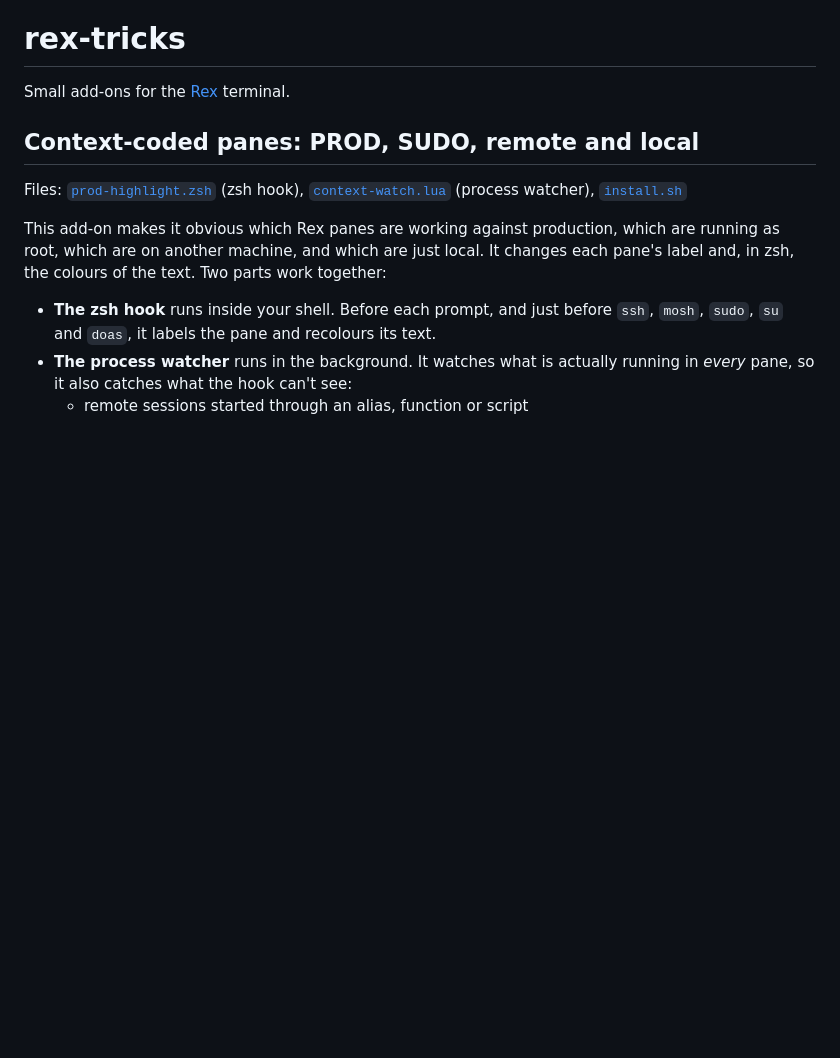
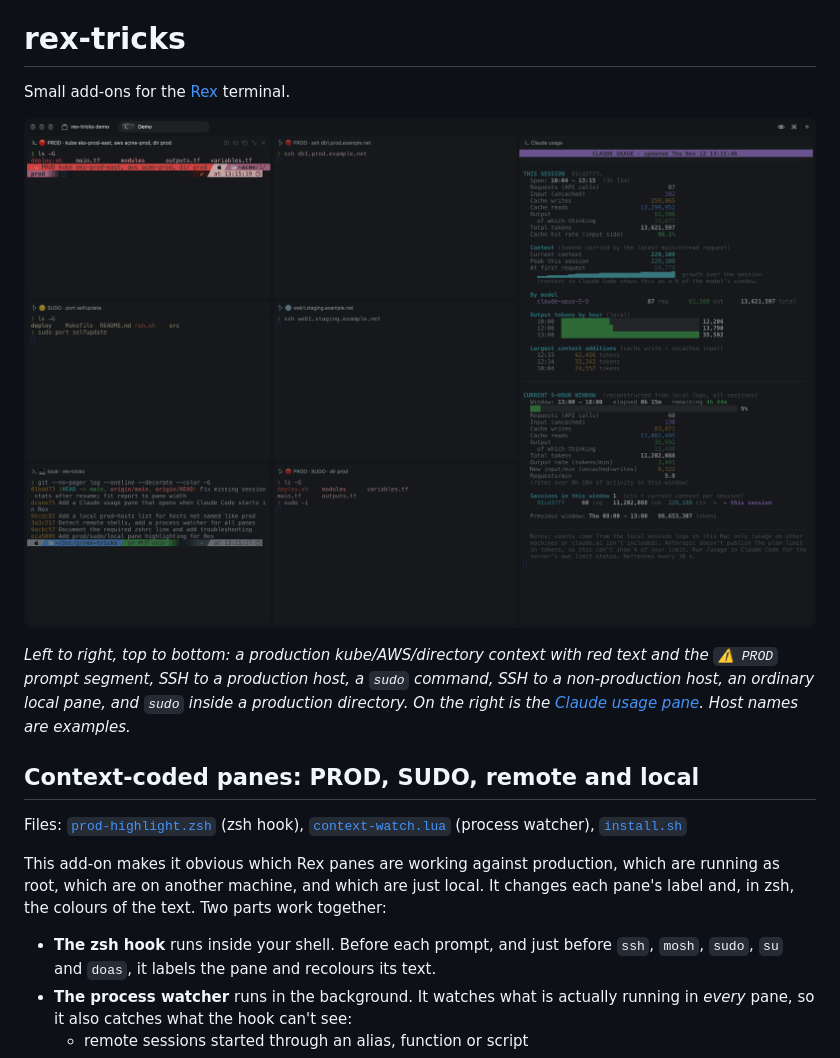
Before and after one commit to nckroy/rex-tricks, a Markdown page: README.md, the part around the change. Drawn GitHub-style; pictures changed too: docs/demo.png (added); blank space fills up the shorter version.

Commit message:
Add a demo screenshot to the top of the README
Shows every add-on in one Rex window: PROD panes from kube/AWS/directory
and from SSH to a prod host, a SUDO pane, a remote pane, a local pane,
PROD plus SUDO, and the Claude usage pane. Host names are examples.

Co-Authored-By: Claude Opus 5.5 <noreply@anthropic.com>

```diff
--- a/README.md
+++ b/README.md
@@ -1,6 +1,10 @@
 # rex-tricks
 
 Small add-ons for the [Rex](https://www.superlogical.com/rex/docs) terminal.
+
+![A Rex window with six context-coded panes and the Claude usage pane. Pane labels read: PROD · kube eks-prod-east, aws acme-prod, dir prod (with the red PROD prompt segment); PROD · ssh db1.prod.example.net; SUDO · port selfupdate; web1.staging.example.net (remote); local · rex-tricks; and PROD · SUDO · dir prod. The right-hand pane shows the Claude usage report.](docs/demo.png)
+
+*Left to right, top to bottom: a production kube/AWS/directory context with red text and the `⚠ PROD` prompt segment, SSH to a production host, a `sudo` command, SSH to a non-production host, an ordinary local pane, and `sudo` inside a production directory. On the right is the [Claude usage pane](#claude-usage-pane). Host names are examples.*
 
 ## Context-coded panes: PROD, SUDO, remote and local
 
```
